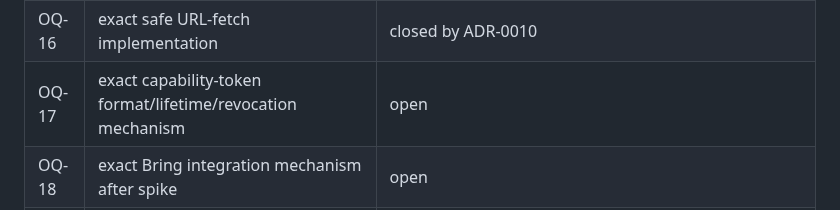
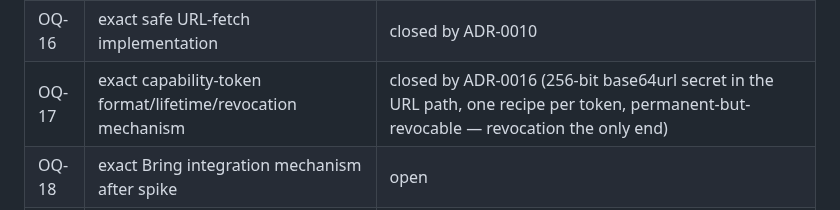
Before and after one commit to kschlt/cookframe, a Markdown page: docs/open-questions.md, the part around the change. Rendered like a GitHub page.

```diff
--- a/docs/open-questions.md
+++ b/docs/open-questions.md
@@ -25,7 +25,7 @@ discovery-era wording is kept in [`archive/`](archive/).
 | OQ-14 | exact capture-eval thresholds | open |
 | OQ-15 | exact scaling-classification algorithm | out of V1 scope |
 | OQ-16 | exact safe URL-fetch implementation | closed by ADR-0010 |
-| OQ-17 | exact capability-token format/lifetime/revocation mechanism | open |
+| OQ-17 | exact capability-token format/lifetime/revocation mechanism | closed by ADR-0016 (256-bit base64url secret in the URL path, one recipe per token, permanent-but-revocable — revocation the only end) |
 | OQ-18 | exact Bring integration mechanism after spike | open |
 | OQ-19 | exact hero-image compression/storage variants | open |
 | OQ-20 | exact unit conversion behavior | out of V1 scope |
```
Also changed, not shown: docs/adr/ADR-0016-capability-url-for-the-shopping-handoff.md (added, +114 -0 lines).
